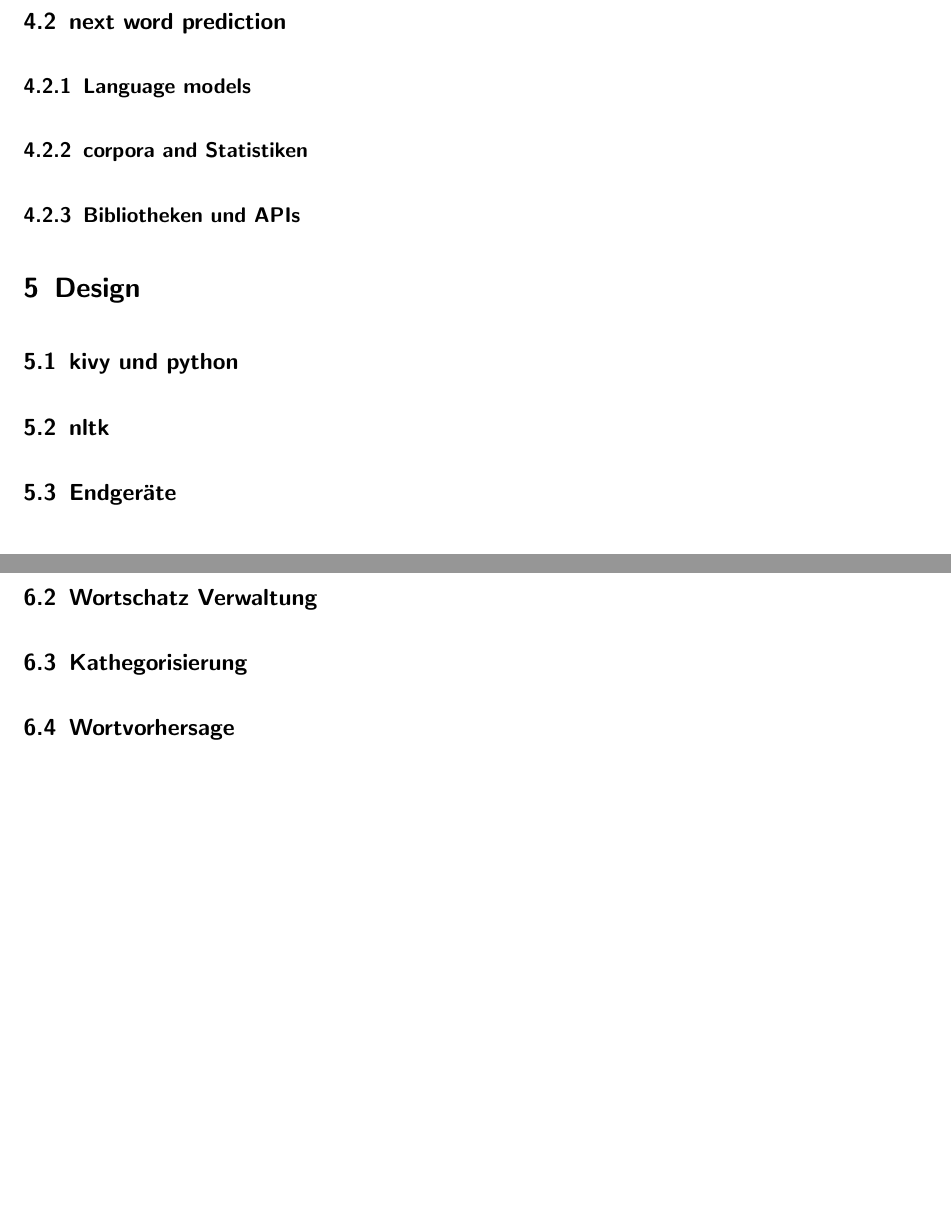
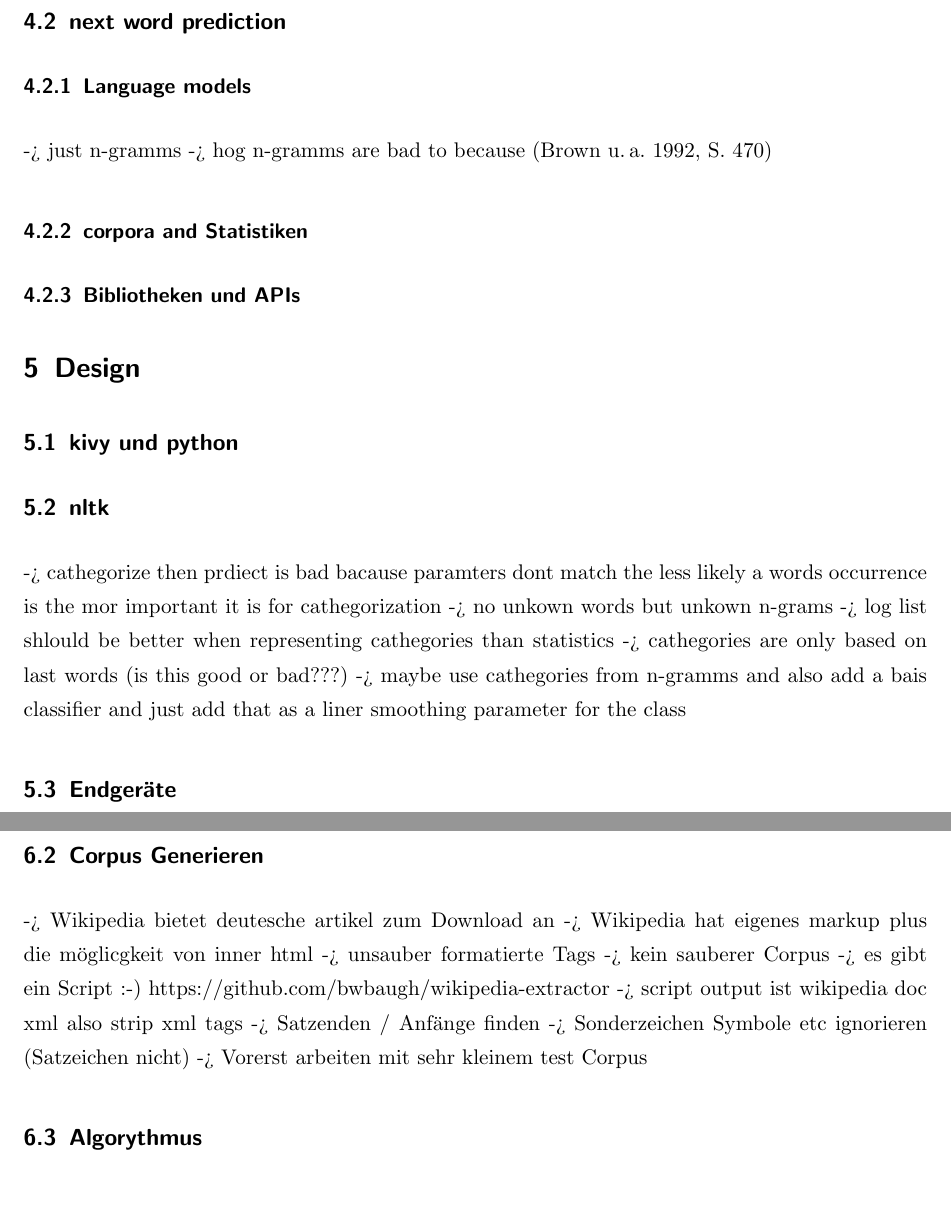
Before and after one commit to errnesto/Texteingabe-Vorhersage-next-word-predition-f-r-Schwerstmehrfachbehinderte, a LaTeX document (main.tex, which reads content/3-NLP.tex, content/4-Design.tex, content/5-Implementierung.tex): two parts of pages 15 and 17 of 19, joined at a grey line, cut so that both start at the same text. Compiled offline with pdfLaTeX.

Commit message:
Update on Overleaf.

```diff
--- a/content/3-NLP.tex
+++ b/content/3-NLP.tex
@@ -6,5 +6,7 @@
 
 	\subsection{next word prediction}
 		\subsubsection{Language models}
+        	-> just n-gramms
+            -> hog n-gramms are bad to because \parencite[470]{cumpatationalLinguistics:classBasedNGramms}
 		\subsubsection{corpora and Statistiken}
 		\subsubsection{Bibliotheken und APIs}
--- a/content/4-Design.tex
+++ b/content/4-Design.tex
@@ -2,5 +2,10 @@
 
 	\subsection{kivy und python}
 	\subsection{nltk}
+    	-> cathegorize then prdiect is bad bacause paramters dont match the less likely a words occurrence is the mor important it is for cathegorization
+        -> no unkown words but unkown n-grams
+        -> log list shlould be better when representing cathegories than statistics
+        -> cathegories are only based on last words (is this good or bad???)
+        -> maybe use cathegories from n-gramms and also add a bais classifier and just add that as a liner smoothing parameter for the class
 	\subsection{Endgeräte}
     \newpage
--- a/content/5-Implementierung.tex
+++ b/content/5-Implementierung.tex
@@ -17,7 +17,16 @@
         Man kann in \emph{kv} zwar auf \emph{Python}-Ausdrücke und Variablen zugreifen, aber alle Arten von Kontrollfluss  – wie z. B. Schleifen – stehen nicht zur Verfügung. So kann eine Liste von Buttons mit der Länge aller gefundenen Wortvorschläge nicht allein in \emph{kv} beschrieben werden. Als Lösung hierfür wurde in dieser Arbeit die Oberfläche in einzelne Module zerlegt. Jedes Modul hat eine eigene Klasse und dazu eine eigene \emph{kv} Datei. Die \emph{Python}-Klasse übernimmt so die Aufgabe eines Controllers, während die \emph{kv} Datei den View beschreibt. Allerdings werden immer noch viele Teile des Views im Controller instanziiert.
 
 	\newpage
-    \subsection{Wortschatz Verwaltung}
-	\subsection{Kathegorisierung}
-	\subsection{Wortvorhersage}
+    \subsection{Corpus Generieren}
+    	-> Wikipedia bietet deutesche artikel zum Download an
+        -> Wikipedia hat eigenes markup plus die möglicgkeit von inner html
+        -> unsauber formatierte Tags -> kein sauberer Corpus
+        -> es gibt ein Script :-) https://github.com/bwbaugh/wikipedia-extractor
+        -> script output ist wikipedia doc xml also strip xml tags
+        -> Satzenden / Anfänge finden
+        %(https://regex101.com/#python images/regexp.png)
+        -> Sonderzeichen Symbole etc ignorieren (Satzeichen nicht)
+        -> Vorerst arbeiten mit sehr kleinem test Corpus
+
+	\subsection{Algorythmus}
     \newpage
```
Also changed, not shown: content/1-Grundlagen.tex (+3 -3 lines), content/7-Resuemee.tex (+3 -0 lines), library.bib (+11 -0 lines), images/regexp.png (added), content/5-Implementierung.tex (2 more changed lines).
